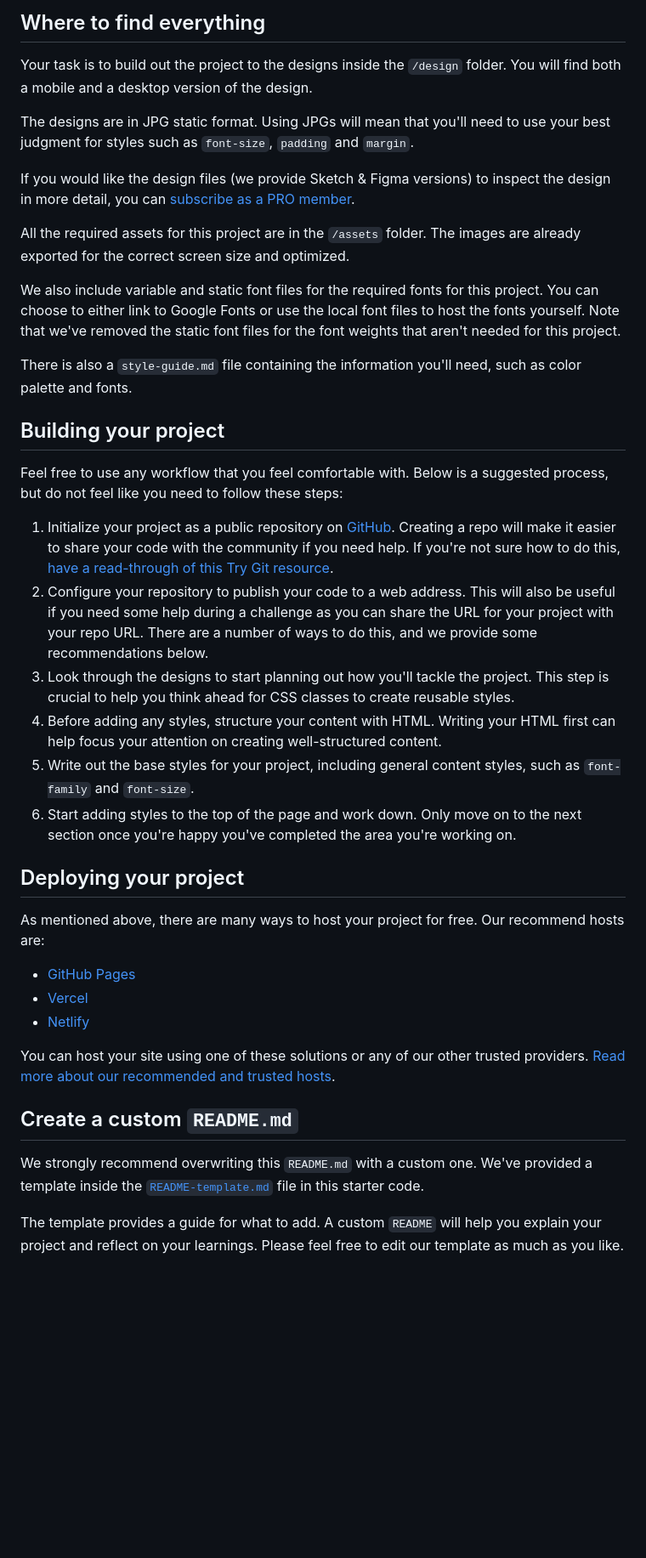
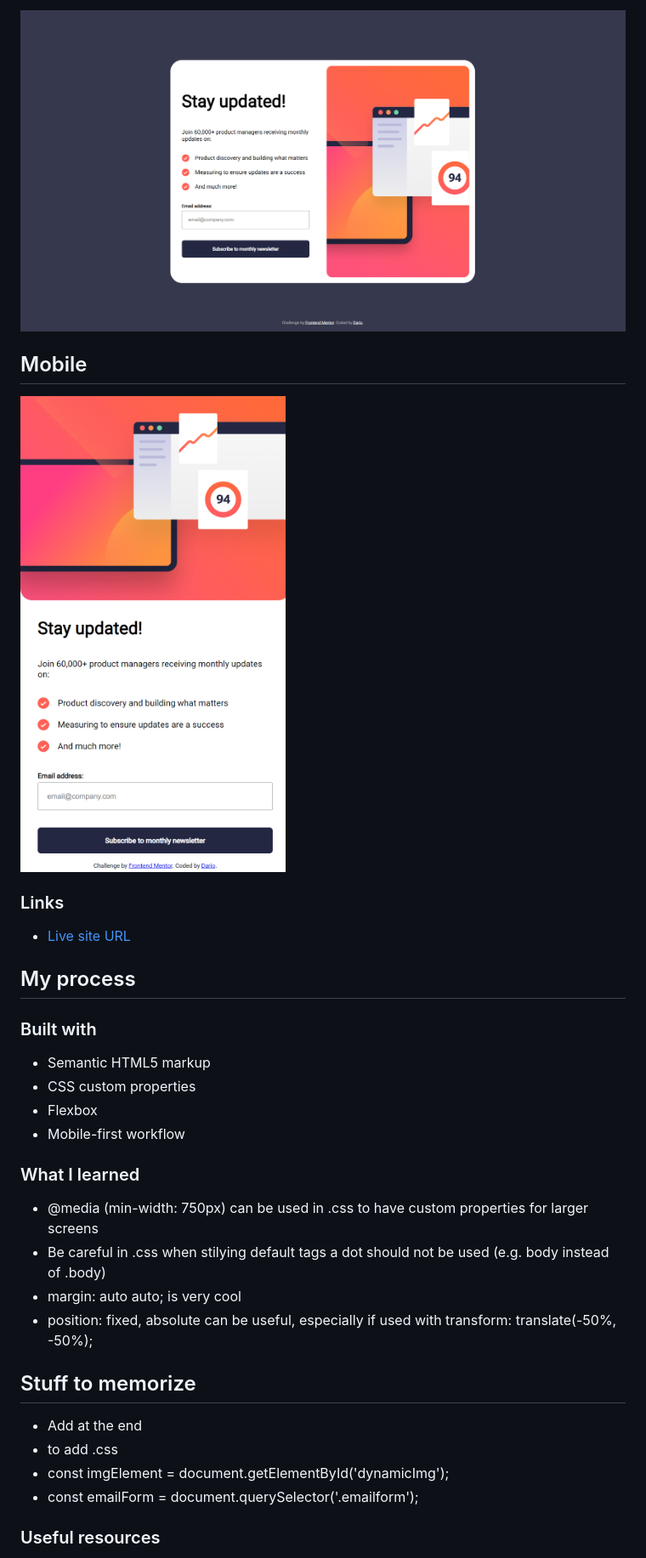
Before and after one commit to DarioRubenScanferlato/frontend-practice, a Markdown page: README.md, the part around the change printed below. Shown: that part at 85% size. Drawn GitHub-style; pictures changed too: screenshot-mobile.png (added), screenshot.png (added); blank space fills up the shorter version.

Commit message:
Cleaned up, added read me

```diff
--- a/README.md
+++ b/README.md
@@ -30,42 +35,34 @@ Want some support on the challenge? [Join our community](https://www.frontendmen
 
-## Where to find everything
+![](./screenshot.png)
+## Mobile
+![](./screenshot-mobile.png)
 
-Your task is to build out the project to the designs inside the `/design` folder. You will find both a mobile and a desktop version of the design.
+### Links
 
-The designs are in JPG static format. Using JPGs will mean that you'll need to use your best judgment for styles such as `font-size`, `padding` and `margin`.
+- [Live site URL](https://dariorubenscanferlato.github.io/frontend-practice/)
 
-If you would like the design files (we provide Sketch & Figma versions) to inspect the design in more detail, you can [subscribe as a PRO member](https://www.frontendmentor.io/pro).
+## My process
 
-All the required assets for this project are in the `/assets` folder. The images are already exported for the correct screen size and optimized.
+### Built with
 
-We also include variable and static font files for the required fonts for this project. You can choose to either link to Google Fonts or use the local font files to host the fonts yourself. Note that we've removed the static font files for the font weights that aren't needed for this project.
+- Semantic HTML5 markup
+- CSS custom properties
+- Flexbox
+- Mobile-first workflow
 
-There is also a `style-guide.md` file containing the information you'll need, such as color palette and fonts.
+### What I learned
 
-## Building your project
+- @media (min-width: 750px) can be used in .css to have custom properties for larger screens
+- Be careful in .css when stilying default tags a dot should not be used (e.g. body instead of .body)
+- margin: auto auto; is very cool
+- position: fixed, absolute can be useful, especially if used with transform: translate(-50%, -50%);
 
-Feel free to use any workflow that you feel comfortable with. Below is a suggested process, but do not feel like you need to follow these steps:
+## Stuff to memorize
+- Add <script src="index.js"></script> at the end
+- <link rel="stylesheet" href="index.css"> to add .css
+- const imgElement = document.getElementById('dynamicImg');
+- const emailForm = document.querySelector('.emailform');
 
-1. Initialize your project as a public repository on [GitHub](https://github.com/). Creating a repo will make it easier to share your code with the community if you need help. If you're not sure how to do this, [have a read-through of this Try Git resource](https://try.github.io/).
-2. Configure your repository to publish your code to a web address. This will also be useful if you need some help during a challenge as you can share the URL for your project with your repo URL. There are a number of ways to do this, and we provide some recommendations below.
-3. Look through the designs to start planning out how you'll tackle the project. This step is crucial to help you think ahead for CSS classes to create reusable styles.
-4. Before adding any styles, structure your content with HTML. Writing your HTML first can help focus your attention on creating well-structured content.
-5. Write out the base styles for your project, including general content styles, such as `font-family` and `font-size`.
-6. Start adding styles to the top of the page and work down. Only move on to the next section once you're happy you've completed the area you're working on.
 
-## Deploying your project
+### Useful resources
 
-As mentioned above, there are many ways to host your project for free. Our recommend hosts are:
-
-- [GitHub Pages](https://pages.github.com/)
-- [Vercel](https://vercel.com/)
-- [Netlify](https://www.netlify.com/)
-
-You can host your site using one of these solutions or any of our other trusted providers. [Read more about our recommended and trusted hosts](https://medium.com/frontend-mentor/frontend-mentor-trusted-hosting-providers-bf000dfebe).
-
-## Create a custom `README.md`
-
-We strongly recommend overwriting this `README.md` with a custom one. We've provided a template inside the [`README-template.md`](./README-template.md) file in this starter code.
-
-The template provides a guide for what to add. A custom `README` will help you explain your project and reflect on your learnings. Please feel free to edit our template as much as you like.
-
```
Also changed, not shown: other parts of README.md (+19 -41 lines), README-template.md (deleted, +0 -116 lines), 2 other files.
